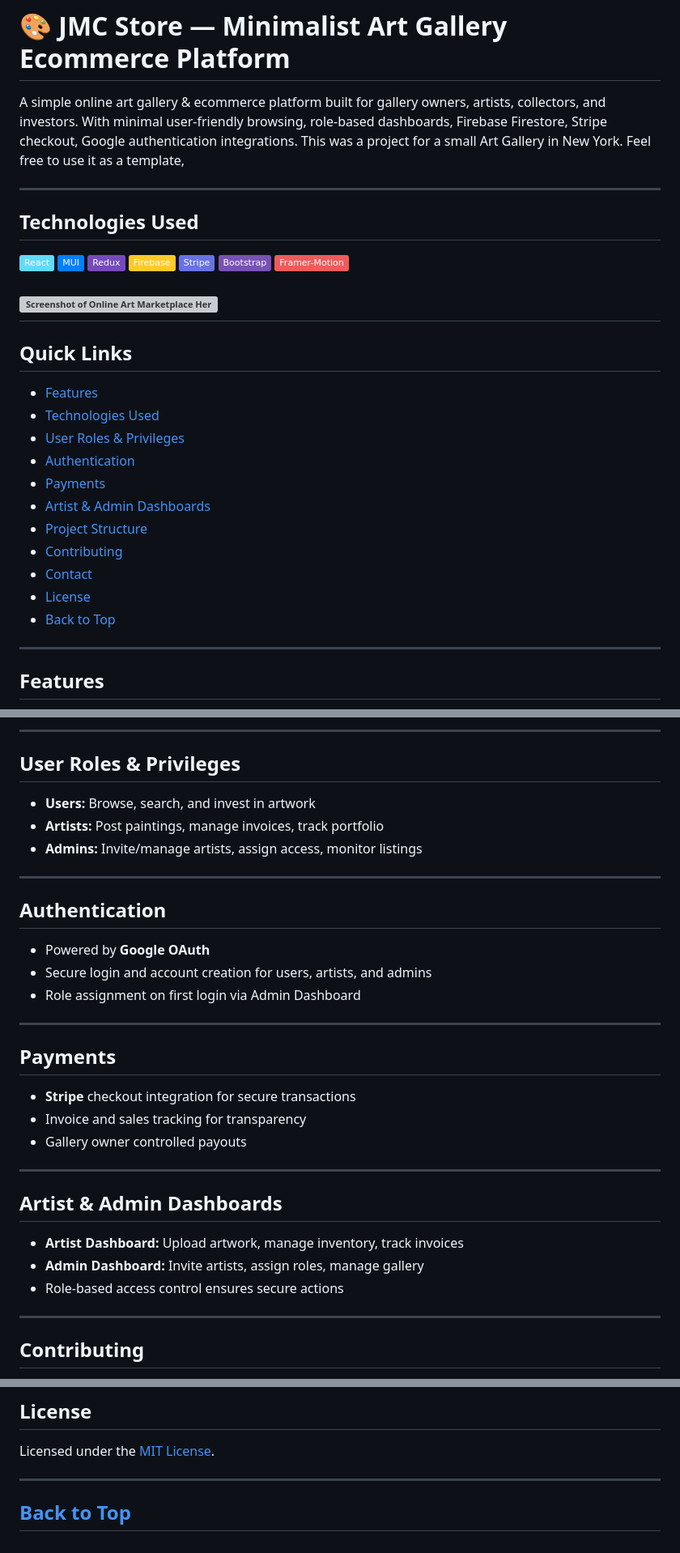
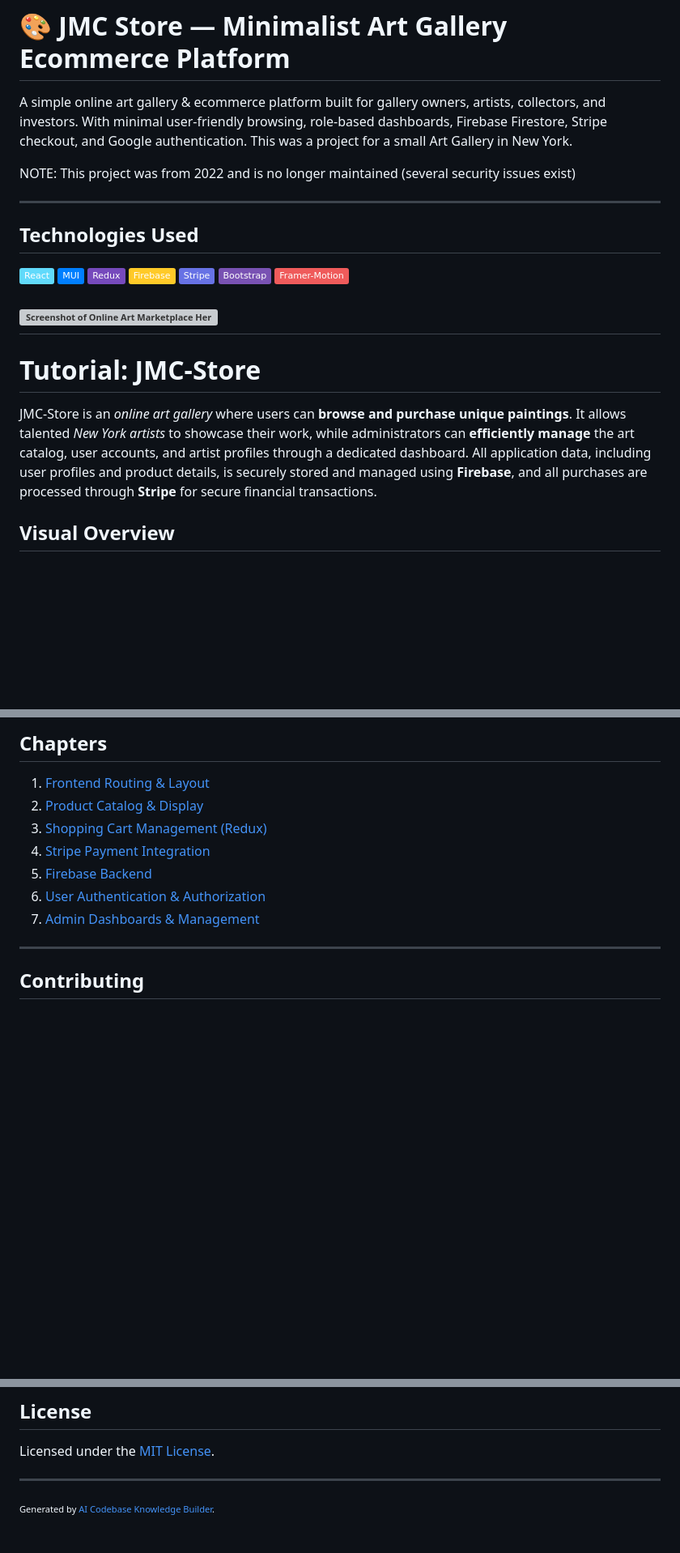
Before and after one commit to mhwebdevelopment/JMC-Store, a Markdown page: README.md, 3 parts joined by grey strips. Shown: that part at 81% size. GitHub-like rendering; badges without logos; blank space fills up the shorter version; grey boxes are pictures that could not be loaded.

```diff
--- a/README.md
+++ b/README.md
@@ -1,7 +1,9 @@
 # 🎨 JMC Store — Minimalist Art Gallery Ecommerce Platform
 
-A simple online art gallery & ecommerce platform built for gallery owners, artists, collectors, and investors. With minimal user-friendly browsing, role-based dashboards, Firebase Firestore, Stripe checkout, Google authentication integrations.
-This was a project for a small Art Gallery in New York. Feel free to use it as a template,
+A simple online art gallery & ecommerce platform built for gallery owners, artists, collectors, and investors. With minimal user-friendly browsing, role-based dashboards, Firebase Firestore, Stripe checkout, and Google authentication.
+This was a project for a small Art Gallery in New York.
+
+NOTE: This project was from 2022 and is no longer maintained (several security issues exist)
 
 ---
 
@@ -18,21 +20,10 @@ This was a project for a small Art Gallery in New York. Feel free to use it as a
 ![Screenshot of Online Art Marketplace Hero Section](https://mhwebdevelopment.com/assets/images/jmcartmockup.png)
 ---
 
-## Quick Links
+# Tutorial: JMC-Store
 
-- [Features](#-features)
-- [Technologies Used](#-technologies-used)
-- [User Roles & Privileges](#-user-roles--privileges)
-- [Authentication](#-authentication)
-- [Payments](#-payments)
-- [Artist & Admin Dashboards](#-artist--admin-dashboards)
-- [Project Structure](#-project-structure)
-- [Contributing](#-contributing)
-- [Contact](#-contact)
-- [License](#-license)
-- [Back to Top](#back-to-top)
+JMC-Store is an *online art gallery* where users can **browse and purchase unique paintings**. It allows talented *New York artists* to showcase their work, while administrators can **efficiently manage** the art catalog, user accounts, and artist profiles through a dedicated dashboard. All application data, including user profiles and product details, is securely stored and managed using **Firebase**, and all purchases are processed through **Stripe** for secure financial transactions.
 
----
 
-## Features
+## Visual Overview
 
@@ -47,35 +56,20 @@ This was a project for a small Art Gallery in New York. Feel free to use it as a
 
----
+## Chapters
 
-## User Roles & Privileges
-
-- **Users:** Browse, search, and invest in artwork
-- **Artists:** Post paintings, manage invoices, track portfolio
-- **Admins:** Invite/manage artists, assign access, monitor listings
-
----
-
-## Authentication
-
-- Powered by **Google OAuth**
-- Secure login and account creation for users, artists, and admins
-- Role assignment on first login via Admin Dashboard
-
----
-
-## Payments
-
-- **Stripe** checkout integration for secure transactions
-- Invoice and sales tracking for transparency
-- Gallery owner controlled payouts
-
----
-
-## Artist & Admin Dashboards
-
-- **Artist Dashboard:** Upload artwork, manage inventory, track invoices
-- **Admin Dashboard:** Invite artists, assign roles, manage gallery
-- Role-based access control ensures secure actions
+1. [Frontend Routing & Layout
+](chapters/01_frontend_routing___layout_.md)
+2. [Product Catalog & Display
+](chapters/02_product_catalog___display_.md)
+3. [Shopping Cart Management (Redux)
+](chapters/03_shopping_cart_management__redux__.md)
+4. [Stripe Payment Integration
+](chapters/04_stripe_payment_integration_.md)
+5. [Firebase Backend
+](chapters/05_firebase_backend_.md)
+6. [User Authentication & Authorization
+](chapters/06_user_authentication___authorization_.md)
+7. [Admin Dashboards & Management
+](chapters/07_admin_dashboards___management_.md)
 
 ---
 
@@ -108,4 +102,4 @@ Licensed under the [MIT License](LICENSE).
 
 ---
 
-## [Back to Top](#-table-of-contents)
+<sub><sup>Generated by [AI Codebase Knowledge Builder](https://github.com/The-Pocket/Tutorial-Codebase-Knowledge).</sup></sub>
```
Also changed, not shown: other parts of README.md (+26 -8 lines).
